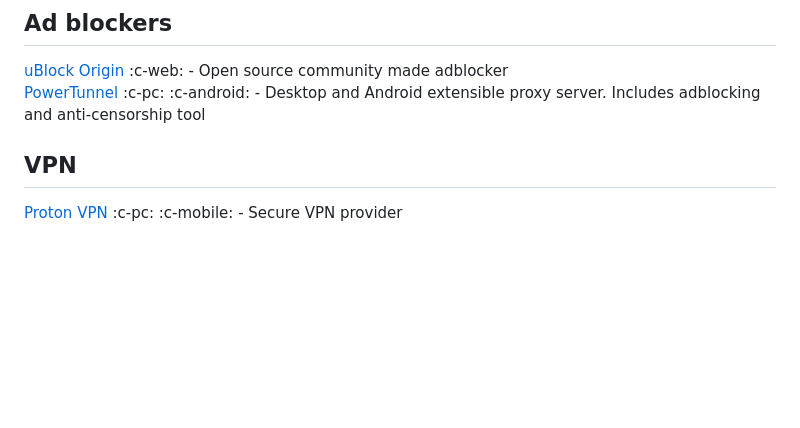
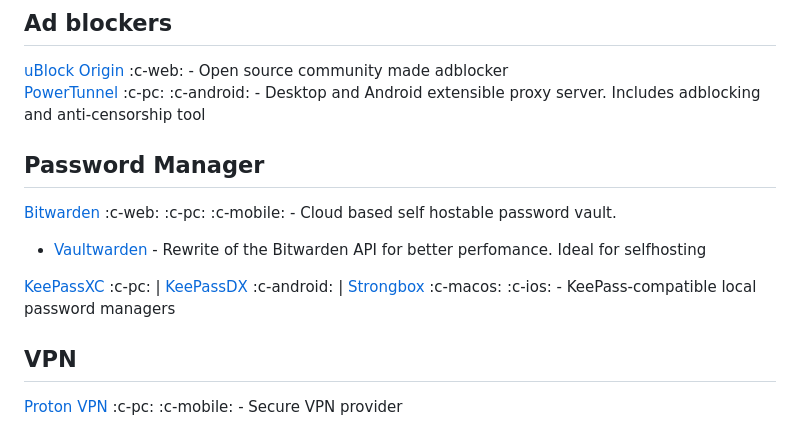
Before and after one commit to resucutie/beyond-software, a Markdown page: public/assets/index.md, the part around the change. Drawn GitHub-style; blank space fills up the shorter version.

Commit message:
password manager

```diff
--- a/public/assets/index.md
+++ b/public/assets/index.md
@@ -64,6 +64,12 @@
 ## Ad blockers
 [uBlock Origin](https://github.com/gorhill/uBlock) :c-web: - Open source community made adblocker
 [PowerTunnel](https://github.com/krlvm/PowerTunnel) :c-pc: :c-android: - Desktop and Android extensible proxy server. Includes adblocking and anti-censorship tool
+
+## Password Manager
+[Bitwarden](https://bitwarden.com/) :c-web: :c-pc: :c-mobile: - Cloud based self hostable password vault.
+- [Vaultwarden](https://github.com/dani-garcia/vaultwarden) - Rewrite of the Bitwarden API for better perfomance. Ideal for selfhosting
+
+[KeePassXC](https://keepassxc.org/) :c-pc: | [KeePassDX](https://www.keepassdx.com/) :c-android: | [Strongbox](https://apps.apple.com/us/app/strongbox-password-manager/id897283731) :c-macos: :c-ios: - KeePass-compatible local password managers
 
 ## VPN
 [Proton VPN](https://protonvpn.com/) :c-pc: :c-mobile: - Secure VPN provider
```
